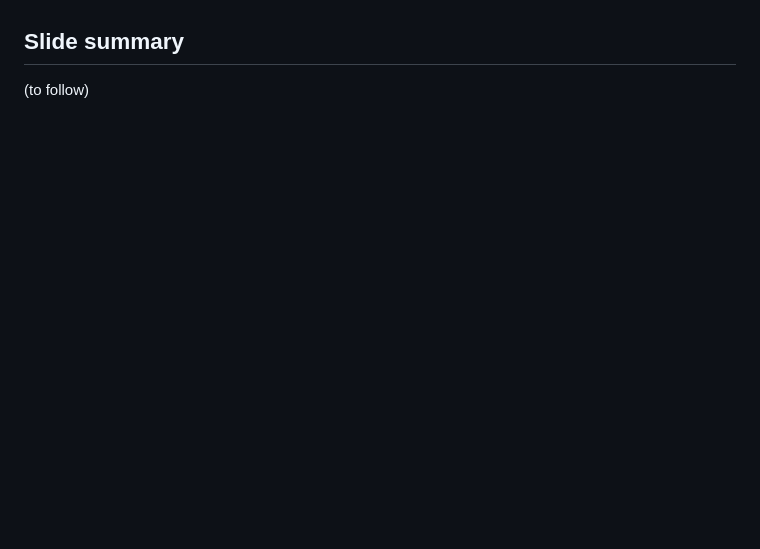
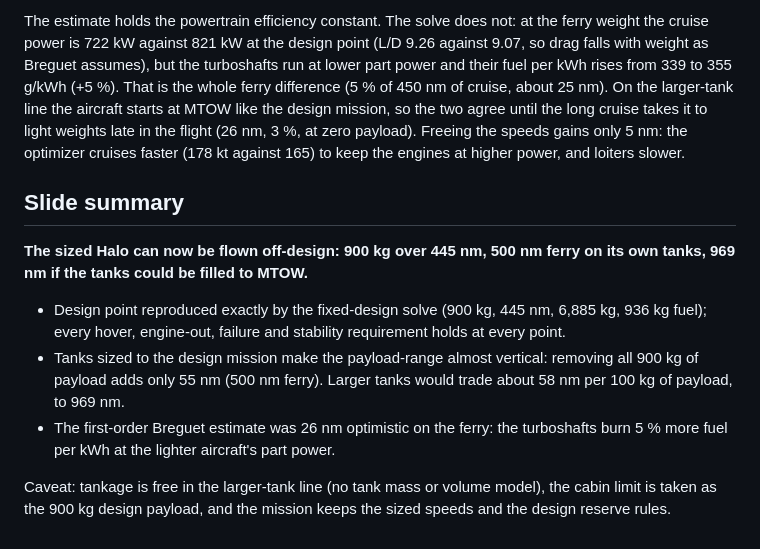
Before and after one commit to rootAmos/size_halo, a Markdown page: docs/decisions/045-off-design-payload-range.md, the part around one of its changes. Rendered like a GitHub page; blank space fills up the shorter version.

```diff
--- a/docs/decisions/045-off-design-payload-range.md
+++ b/docs/decisions/045-off-design-payload-range.md
@@ -78,4 +125,22 @@ mass_payload_kg=..., ...)` maximizes range at that payload. `payload_range_diagr
+The estimate holds the powertrain efficiency constant. The solve does not: at the ferry weight the cruise power is
+722 kW against 821 kW at the design point (L/D 9.26 against 9.07, so drag falls with weight as Breguet assumes),
+but the turboshafts run at lower part power and their fuel per kWh rises from 339 to 355 g/kWh (+5 %). That is the
+whole ferry difference (5 % of 450 nm of cruise, about 25 nm). On the larger-tank line the aircraft starts at MTOW
+like the design mission, so the two agree until the long cruise takes it to light weights late in the flight
+(26 nm, 3 %, at zero payload). Freeing the speeds gains only 5 nm: the optimizer cruises faster (178 kt against 165)
+to keep the engines at higher power, and loiters slower.
 
 ## Slide summary
 
-(to follow)
+**The sized Halo can now be flown off-design: 900 kg over 445 nm, 500 nm ferry on its own tanks, 969 nm if the
+tanks could be filled to MTOW.**
+
+- Design point reproduced exactly by the fixed-design solve (900 kg, 445 nm, 6,885 kg, 936 kg fuel); every hover,
+  engine-out, failure and stability requirement holds at every point.
+- Tanks sized to the design mission make the payload-range almost vertical: removing all 900 kg of payload adds only
+  55 nm (500 nm ferry). Larger tanks would trade about 58 nm per 100 kg of payload, to 969 nm.
+- The first-order Breguet estimate was 26 nm optimistic on the ferry: the turboshafts burn 5 % more fuel per kWh at
+  the lighter aircraft's part power.
+
+Caveat: tankage is free in the larger-tank line (no tank mass or volume model), the cabin limit is taken as the
+900 kg design payload, and the mission keeps the sized speeds and the design reserve rules.
```
Also changed, not shown: other parts of docs/decisions/045-off-design-payload-range.md (+47 -0 lines), docs/figures/payload_range.png (added), 1 other file.
